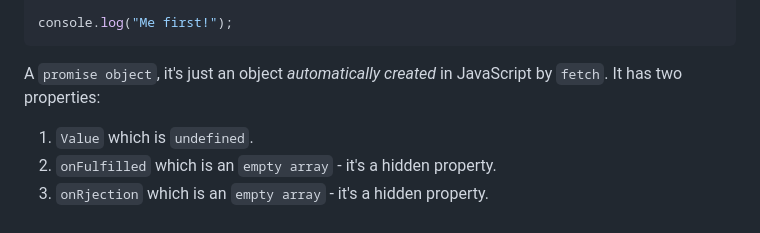
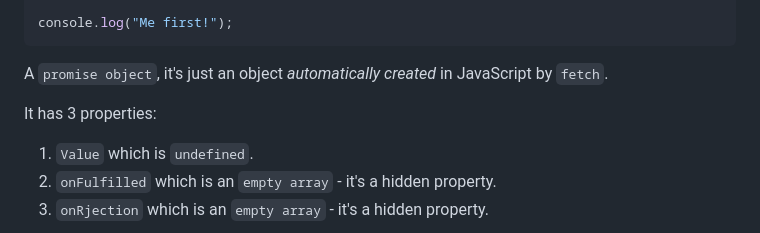
Before and after one commit to aya-thafer2/Mastering-JavaScript-in-20-Days, a Markdown page: Day9.md, the part around the change. Drawn GitHub-style.

````diff
--- a/Day9.md
+++ b/Day9.md
@@ -110,7 +110,9 @@ futureData.then(display);
 
 console.log("Me first!");
 ```
-A `promise object`, it's just an object *automatically created* in JavaScript by `fetch`. It has two properties:
+A `promise object`, it's just an object *automatically created* in JavaScript by `fetch`.
+
+It has 3 properties:
 1. `Value` which is `undefined`.
 2. `onFulfilled` which is an `empty array` - it's a hidden property.
 2. `onRjection` which is an `empty array` - it's a hidden property.
````
